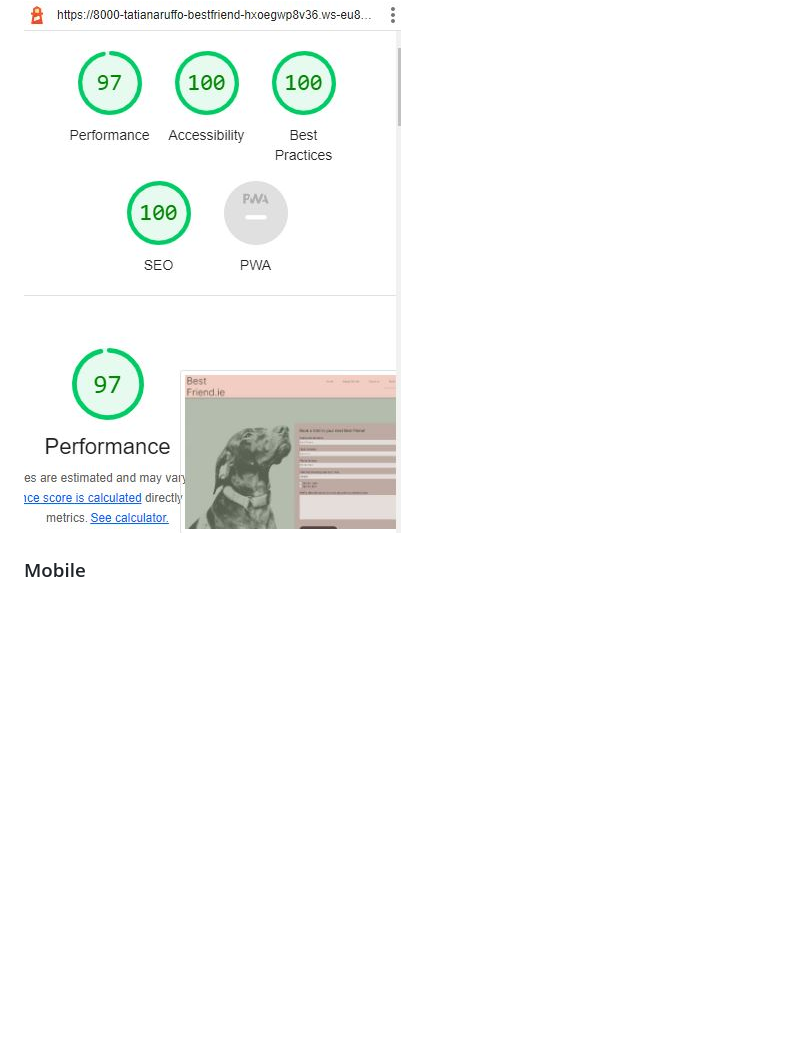
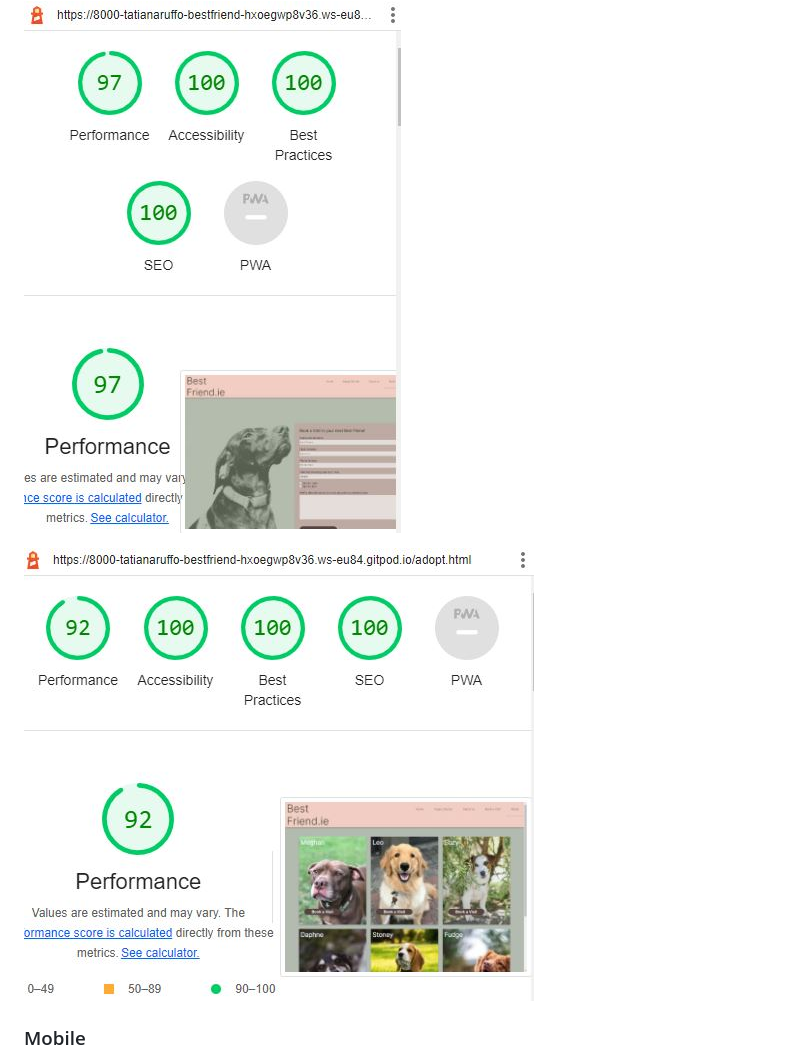
Before and after one commit to Tatianaruffo/bestfriend, a Markdown page: README.md, the part around the change printed below. GitHub-like rendering; pictures changed too: documentation/readme-images/lighthouse-adopt.JPG (added); blank space fills up the shorter version.

Commit message:
Docs: Adds content to README.md

```diff
--- a/README.md
+++ b/README.md
@@ -173,6 +173,8 @@ Alice Blue
 
 ![Testing Form](documentation/readme-images/lighthouse-form.JPG)
 
+![Testing Adopt](documentation/readme-images/lighthouse-adopt.JPG)
+
 ### Mobile
 
 ![Testing Mobile Landing Page](documentation/readme-images/lighthouse-mobile-landingpage.JPG)
```
Also changed, not shown: other parts of README.md (+2 -0 lines), documentation/readme-images/lighthouse-mobile-adopt.JPG (added), 1 other file.
